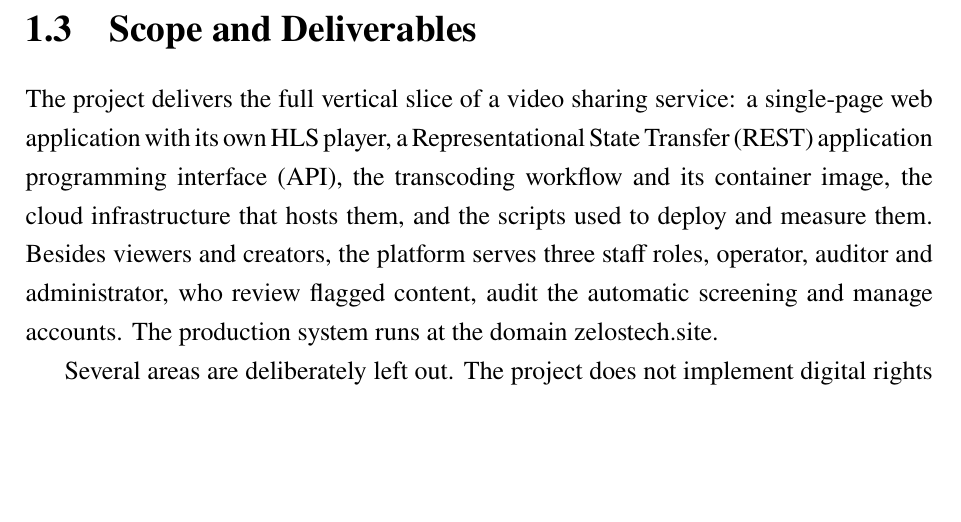
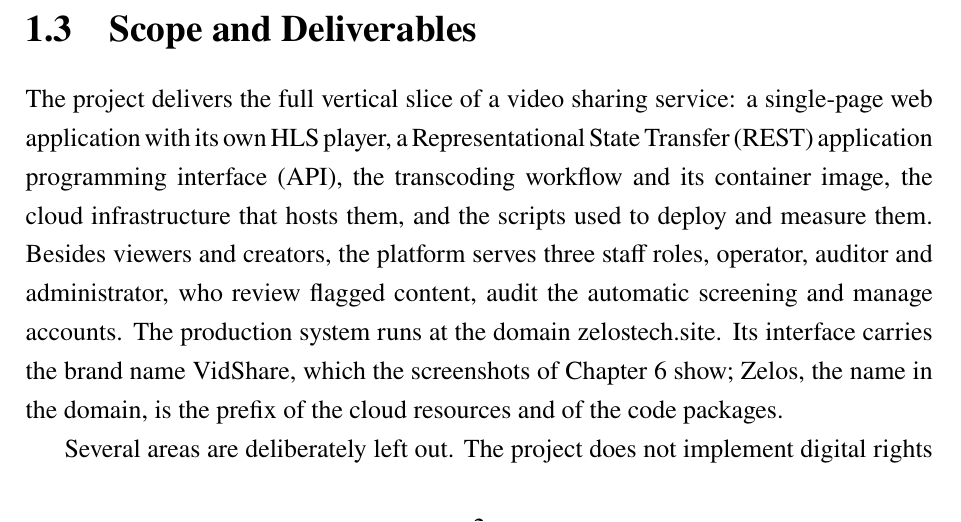
Before and after one commit to DinhQuocCuong28664/DACNTT_VideoStreaming, a LaTeX thesis (report/main.tex, which reads report/chapters/chap1.tex): part of page 19 of 130, cut so that both start at the same text, the shorter picture padded with empty space. Compiled offline with pdfLaTeX; a LaTeX package or settings file that is missing is left out.

Commit message:
fix(report): explain the VidShare brand next to the zelos names

```diff
--- a/report/chapters/chap1.tex
+++ b/report/chapters/chap1.tex
@@ -57,7 +57,9 @@ application with its own HLS player, a Representational State Transfer (REST) ap
 the cloud infrastructure that hosts them, and the scripts used to deploy and measure them. Besides
 viewers and creators, the platform serves three staff roles, operator, auditor and administrator,
 who review flagged content, audit the automatic screening and manage accounts. The production
-system runs at the domain \href{https://zelostech.site}{zelostech.site}.
+system runs at the domain \href{https://zelostech.site}{zelostech.site}. Its interface carries the
+brand name VidShare, which the screenshots of Chapter~\ref{chap:evaluation} show; Zelos, the name in
+the domain, is the prefix of the cloud resources and of the code packages.
 
 Several areas are deliberately left out. The project does not implement digital rights management (DRM)
 such as Widevine or FairPlay: its 128-bit Advanced Encryption Standard (AES-128) encryption keeps segments unreadable to anyone without
```
